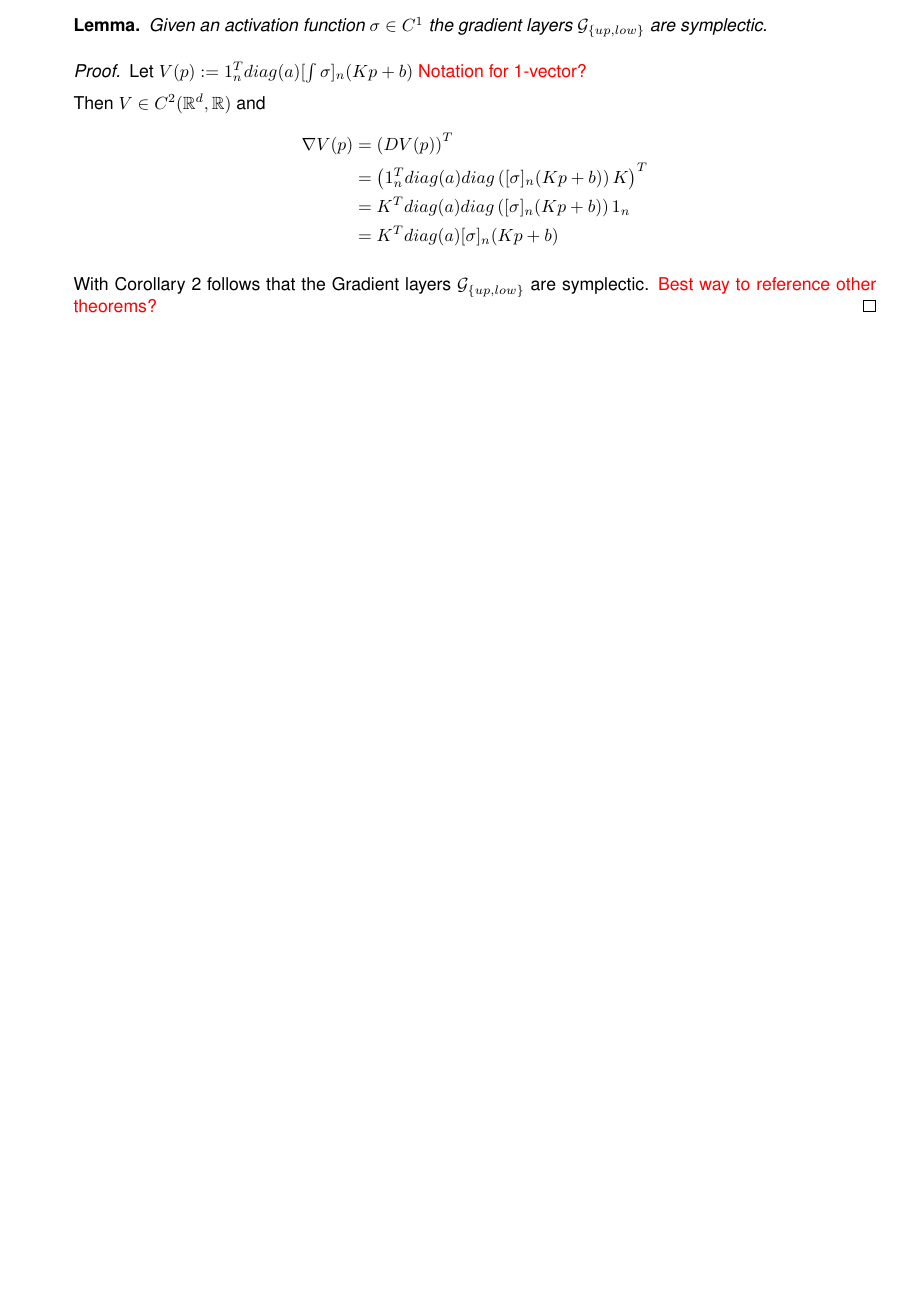
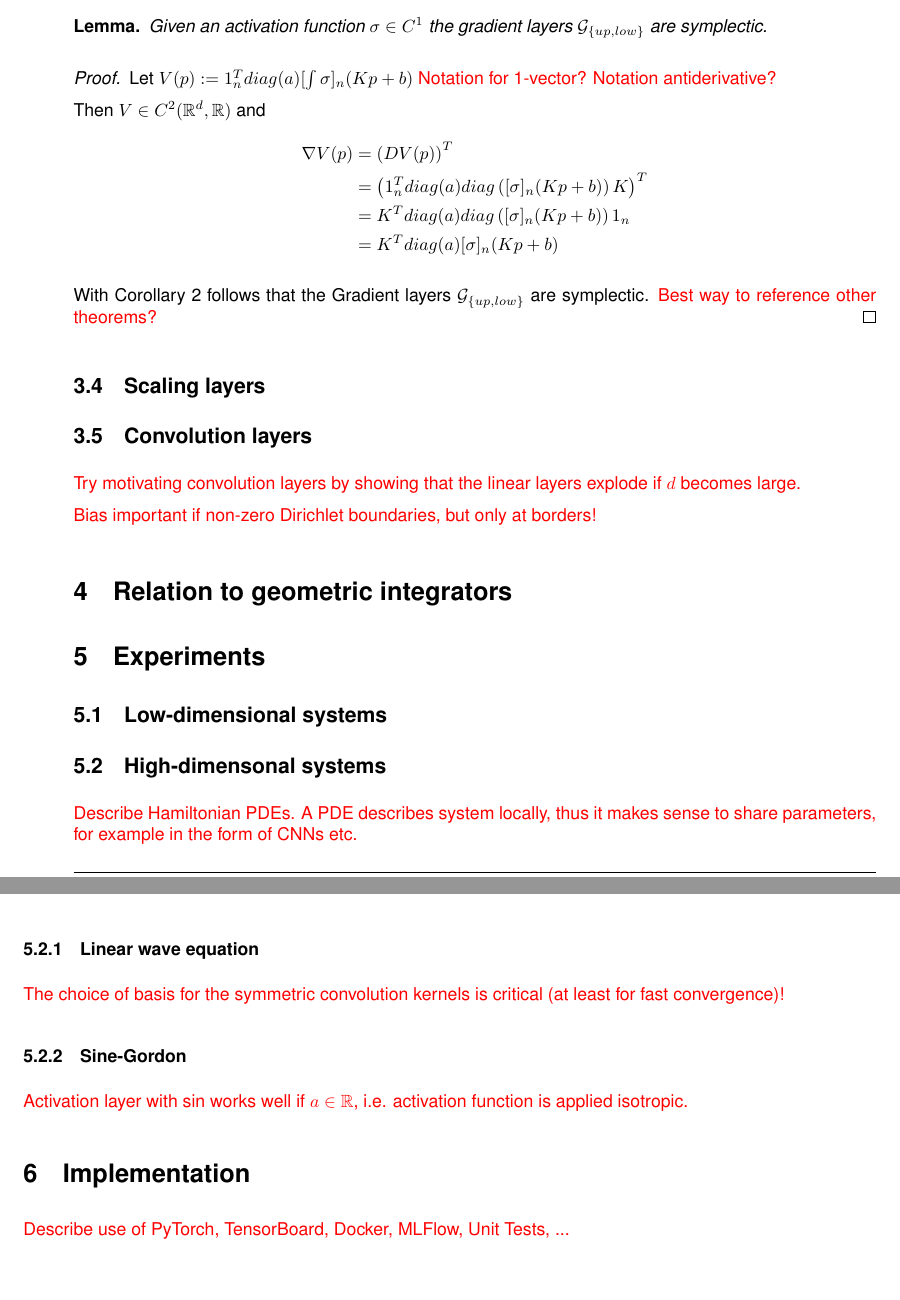
Before and after one commit to steff-mueller/simtech-bsc-thesis, a LaTeX thesis (latex/thesis/thesis.tex): part of page 11 of 19 before the commit and two parts of pages 11 and 12 of 20 after it, the two joined at a grey line, cut so that both start at the same text, the shorter picture padded with empty space. Compiled offline with pdfLaTeX.

Commit message:
Thesis: Add more sections for basic structure

```diff
--- a/latex/thesis/thesis.tex
+++ b/latex/thesis/thesis.tex
@@ -410,7 +419,7 @@ where $K \in \mathbb{R}^{nxd}$ and $a,b \in \mathbb{R}^n$.
 	are symplectic.
 \end{glayer}
 \begin{proof}
-	Let $V(p) := 1_n^Tdiag(a)[\int \sigma]_n(Kp+b)$ \todo{Notation for 1-vector?}
+	Let $V(p) := 1_n^Tdiag(a)[\int \sigma]_n(Kp+b)$ \todo{Notation for 1-vector? Notation antiderivative?}
 
 	Then $V \in C^2(\mathbb{R}^d, \mathbb{R})$ and
 	\begin{align*}
@@ -424,7 +433,37 @@ where $K \in \mathbb{R}^{nxd}$ and $a,b \in \mathbb{R}^n$.
 	are symplectic. \todo{Best way to reference other theorems?}
 \end{proof}
 
-\todo{Relation to 'Generating functions' in literature?}
+\subsection{Scaling layers}
+
+\subsection{Convolution layers}
+
+\todo{Try motivating convolution layers by showing that the linear layers explode if $d$ becomes large.}
+
+\todo{Bias important if non-zero Dirichlet boundaries, but only at borders!}
+
+\section{Relation to geometric integrators}
+
+\section{Experiments}
+
+\subsection{Low-dimensional systems}
+
+\subsection{High-dimensonal systems}
+
+\todo{Describe Hamiltonian PDEs. A PDE describes system locally, thus it makes sense to share parameters, for
+example in the form of CNNs etc.}
+
+\subsubsection{Linear wave equation}
+
+\todo{The choice of basis for the symmetric convolution kernels is critical (at least for fast convergence)!}
+
+\subsubsection{Sine-Gordon}
+
+\todo{Activation layer with sin works well if $a \in \mathbb{R}$, i.e. activation function is applied
+isotropic.}
+
+\section{Implementation}
+
+\todo{Describe use of PyTorch, TensorBoard, Docker, MLFlow, Unit Tests, ...}
 
 %----------------------------------------------------------------------------------------
 %
```
Also changed, not shown: latex/thesis/thesis.tex (15 more changed lines).
